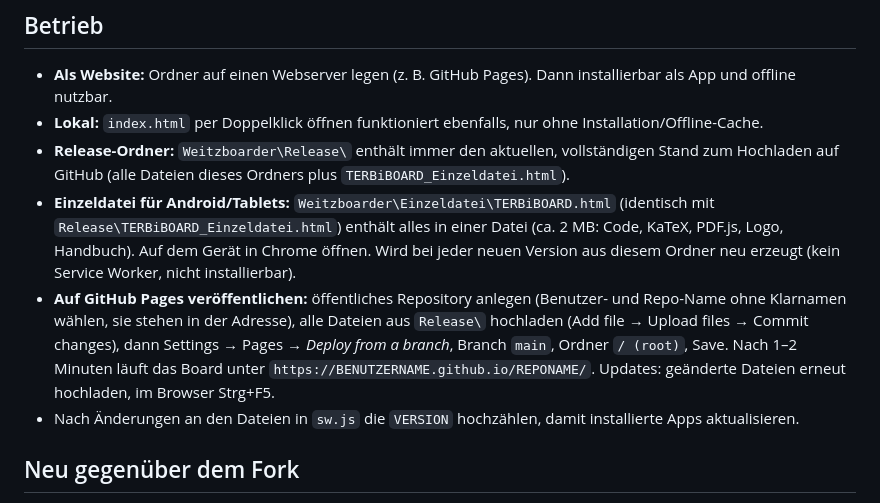
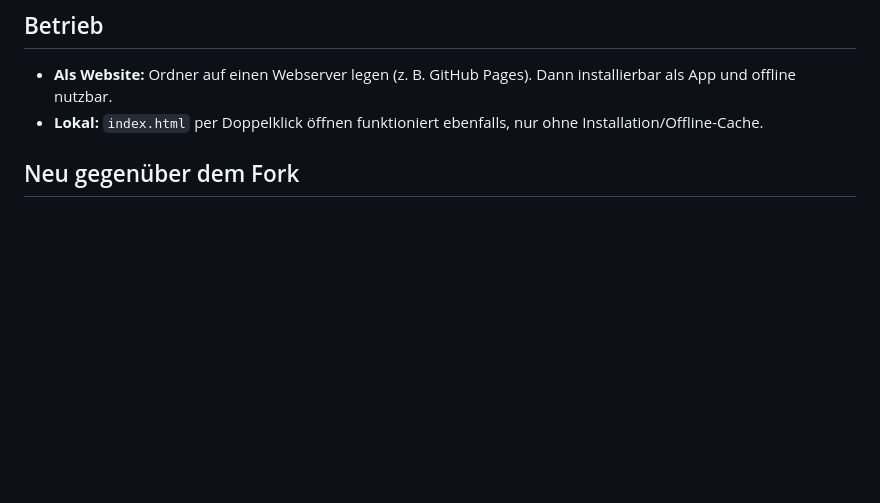
Before and after one commit to TMF-original/TERBiBOARD, a Markdown page: README.md, the part around the change. GitHub-like rendering; blank space fills up the shorter version.

Commit message:
Update README to simplify deployment instructions
Removed outdated instructions for release folder and GitHub Pages deployment.

```diff
--- a/README.md
+++ b/README.md
@@ -26,10 +26,6 @@ Eigenständiges Whiteboard nach dem Vorbild von Weitzboard, komplett neu geschri
 
 - **Als Website:** Ordner auf einen Webserver legen (z. B. GitHub Pages). Dann installierbar als App und offline nutzbar.
 - **Lokal:** `index.html` per Doppelklick öffnen funktioniert ebenfalls, nur ohne Installation/Offline-Cache.
-- **Release-Ordner:** `Weitzboarder\Release\` enthält immer den aktuellen, vollständigen Stand zum Hochladen auf GitHub (alle Dateien dieses Ordners plus `TERBiBOARD_Einzeldatei.html`).
-- **Einzeldatei für Android/Tablets:** `Weitzboarder\Einzeldatei\TERBiBOARD.html` (identisch mit `Release\TERBiBOARD_Einzeldatei.html`) enthält alles in einer Datei (ca. 2 MB: Code, KaTeX, PDF.js, Logo, Handbuch). Auf dem Gerät in Chrome öffnen. Wird bei jeder neuen Version aus diesem Ordner neu erzeugt (kein Service Worker, nicht installierbar).
-- **Auf GitHub Pages veröffentlichen:** öffentliches Repository anlegen (Benutzer- und Repo-Name ohne Klarnamen wählen, sie stehen in der Adresse), alle Dateien aus `Release\` hochladen (Add file → Upload files → Commit changes), dann Settings → Pages → *Deploy from a branch*, Branch `main`, Ordner `/ (root)`, Save. Nach 1–2 Minuten läuft das Board unter `https://BENUTZERNAME.github.io/REPONAME/`. Updates: geänderte Dateien erneut hochladen, im Browser Strg+F5.
-- Nach Änderungen an den Dateien in `sw.js` die `VERSION` hochzählen, damit installierte Apps aktualisieren.
 
 ## Neu gegenüber dem Fork
 
```
